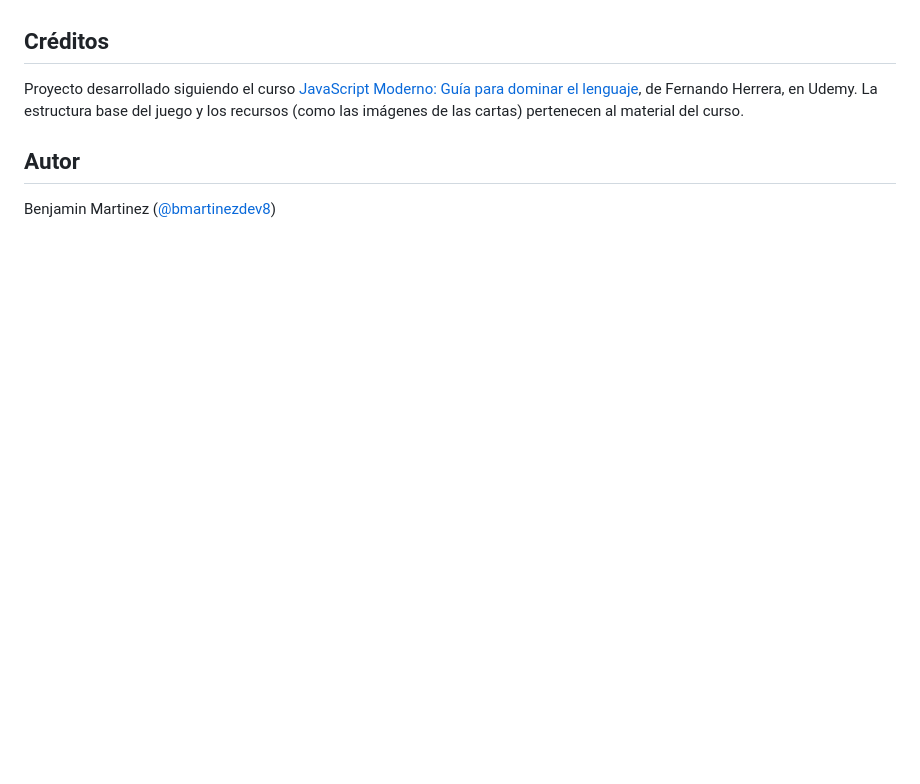
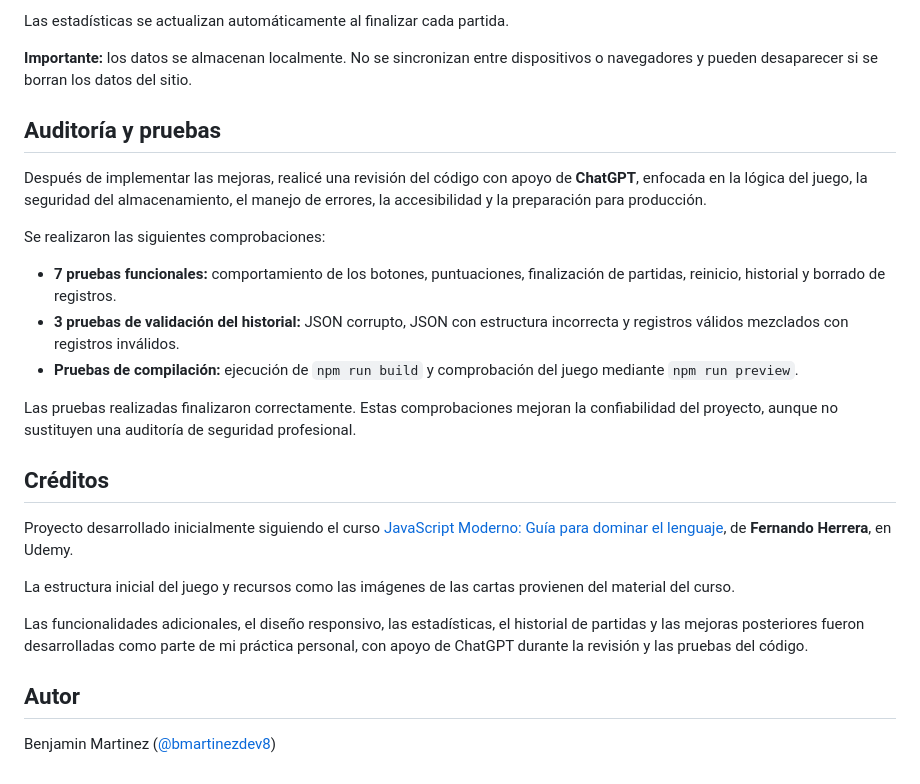
Before and after one commit to bmartinezdev8/blackjackPracticaJs, a Markdown page: README.md, the part around one of its changes. Drawn GitHub-style; blank space fills up the shorter version.

```diff
--- a/README.md
+++ b/README.md
@@ -81,7 +172,26 @@ npm run build
+Las estadísticas se actualizan automáticamente al finalizar cada partida.
+
+**Importante:** los datos se almacenan localmente. No se sincronizan entre dispositivos o navegadores y pueden desaparecer si se borran los datos del sitio.
+
+## Auditoría y pruebas
+
+Después de implementar las mejoras, realicé una revisión del código con apoyo de **ChatGPT**, enfocada en la lógica del juego, la seguridad del almacenamiento, el manejo de errores, la accesibilidad y la preparación para producción.
+
+Se realizaron las siguientes comprobaciones:
+
+- **7 pruebas funcionales:** comportamiento de los botones, puntuaciones, finalización de partidas, reinicio, historial y borrado de registros.
+- **3 pruebas de validación del historial:** JSON corrupto, JSON con estructura incorrecta y registros válidos mezclados con registros inválidos.
+- **Pruebas de compilación:** ejecución de `npm run build` y comprobación del juego mediante `npm run preview`.
+
+Las pruebas realizadas finalizaron correctamente. Estas comprobaciones mejoran la confiabilidad del proyecto, aunque no sustituyen una auditoría de seguridad profesional.
 
 ## Créditos
 
-Proyecto desarrollado siguiendo el curso [JavaScript Moderno: Guía para dominar el lenguaje](https://www.udemy.com/user/fernando-herrera85/), de Fernando Herrera, en Udemy. La estructura base del juego y los recursos (como las imágenes de las cartas) pertenecen al material del curso.
+Proyecto desarrollado inicialmente siguiendo el curso [JavaScript Moderno: Guía para dominar el lenguaje](https://www.udemy.com/user/fernando-herrera85/), de **Fernando Herrera**, en Udemy.
+
+La estructura inicial del juego y recursos como las imágenes de las cartas provienen del material del curso.
+
+Las funcionalidades adicionales, el diseño responsivo, las estadísticas, el historial de partidas y las mejoras posteriores fueron desarrolladas como parte de mi práctica personal, con apoyo de ChatGPT durante la revisión y las pruebas del código.
 
 ## Autor
 
```
Also changed, not shown: other parts of README.md (+125 -34 lines).
